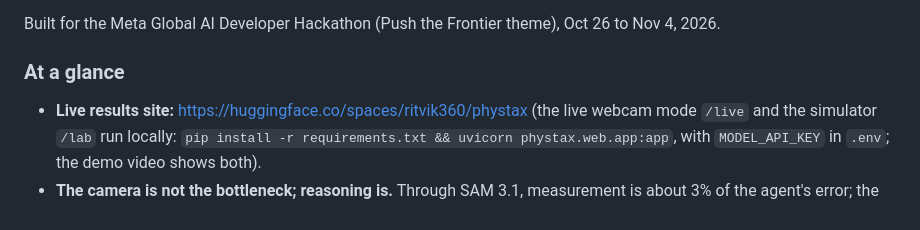
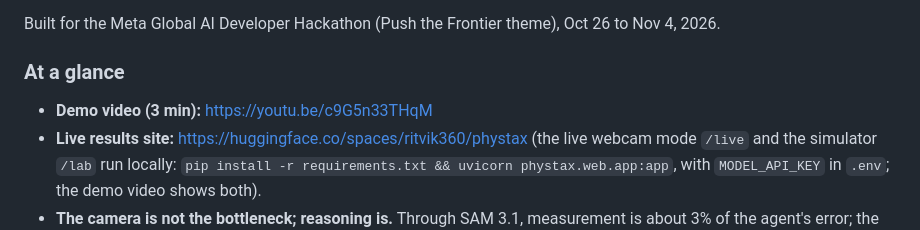
Before and after one commit to ritvik412/phystax, a Markdown page: README.md, the part around the change. Drawn GitHub-style.

Commit message:
README: demo video link

```diff
--- a/README.md
+++ b/README.md
@@ -28,6 +28,7 @@ Built for the Meta Global AI Developer Hackathon (Push the Frontier theme), Oct
 
 ### At a glance
 
+- **Demo video (3 min):** https://youtu.be/c9G5n33THqM
 - **Live results site:** https://huggingface.co/spaces/ritvik360/phystax
   (the live webcam mode `/live` and the simulator `/lab` run locally:
   `pip install -r requirements.txt && uvicorn phystax.web.app:app`, with
```
